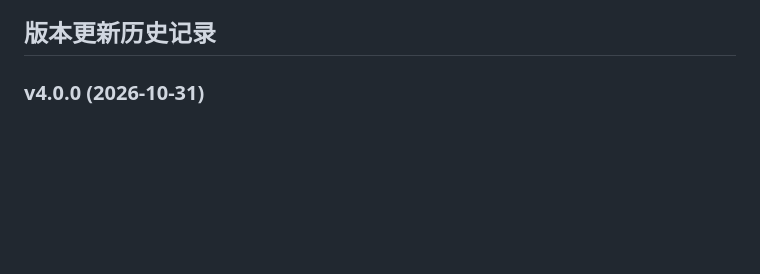
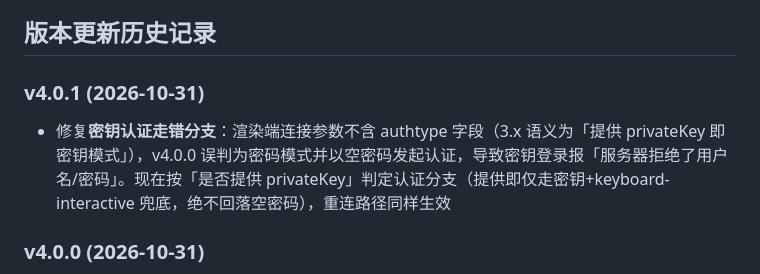
Before and after one commit to EasySSHCN/easyssh, a Markdown page: README.md, the part around the change. GitHub-like rendering; blank space fills up the shorter version.

Commit message:
EasySSH v4.0.1 发布(修复密钥认证分支) + v4.0.0 双版本并存说明

```diff
--- a/README.md
+++ b/README.md
@@ -43,6 +43,9 @@
 - **⚠ 脱敏说明（SANITIZED）**：升级主密钥保存在本目录 `update-keys.json`（打包时随 exe 携带，**绝不随源码 zip / 版本库对外发布**）；对外发布的脱敏占位样例为 `update-keys.example.json`（内容 `<REDACTED>` 并标注 SANITIZED）。官网同步工具打包源码 zip 时会自动剔除该文件。
 
 ## 版本更新历史记录
+
+### v4.0.1 (2026-10-31)
+- 修复**密钥认证走错分支**：渲染端连接参数不含 authtype 字段（3.x 语义为「提供 privateKey 即密钥模式」），v4.0.0 误判为密码模式并以空密码发起认证，导致密钥登录报「服务器拒绝了用户名/密码」。现在按「是否提供 privateKey」判定认证分支（提供即仅走密钥+keyboard-interactive 兜底，绝不回落空密码），重连路径同样生效
 
 ### v4.0.0 (2026-10-31)
 - **全新内核 v4.0.0 正式发布（Tauri 2 重写版）**：Rust + 系统 WebView2 取代 Electron——绿色 zip 从 98.4MB 降至 **9.4MB（-90%）**，exe 从 181MB 降至 32MB，启动秒开、内存占用减半，杀软误报面大幅收敛（无 DLL 落盘/无脚本）
```
